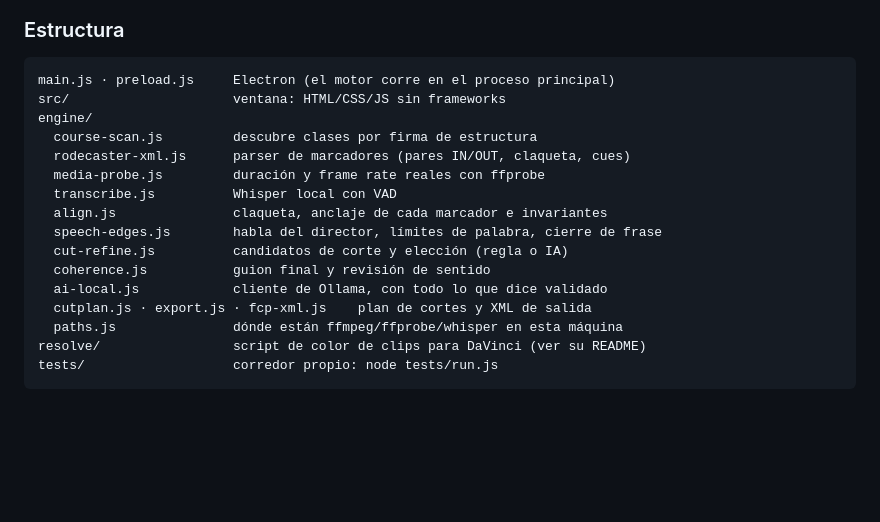
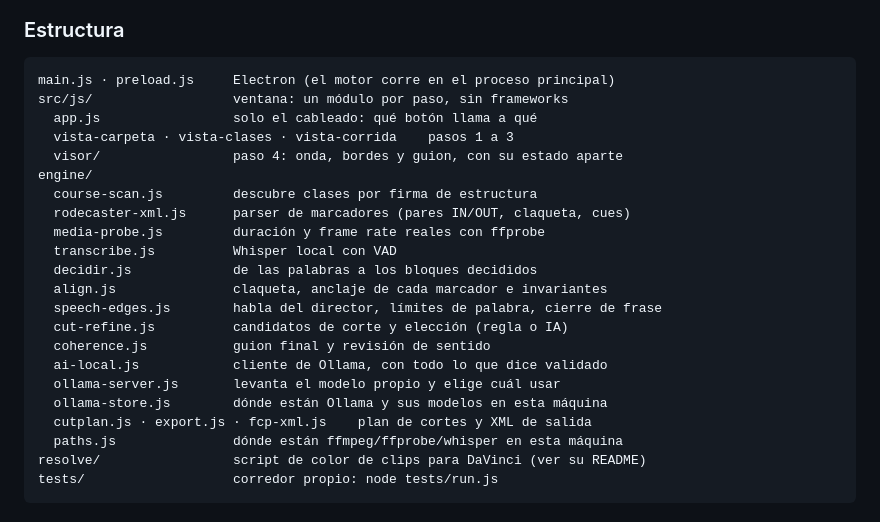
Before and after one commit to DanielGutierrezB/Class-Cut, a Markdown page: README.md, the part around one of its changes. Drawn GitHub-style; blank space fills up the shorter version.

````diff
--- a/README.md
+++ b/README.md
@@ -97,17 +99,23 @@ npx electron . --folder=/ruta/al/curso --js="openDrawer('04_…')" --shot=/tmp/c
 
 ```
 main.js · preload.js     Electron (el motor corre en el proceso principal)
-src/                     ventana: HTML/CSS/JS sin frameworks
+src/js/                  ventana: un módulo por paso, sin frameworks
+  app.js                 solo el cableado: qué botón llama a qué
+  vista-carpeta · vista-clases · vista-corrida    pasos 1 a 3
+  visor/                 paso 4: onda, bordes y guion, con su estado aparte
 engine/
   course-scan.js         descubre clases por firma de estructura
   rodecaster-xml.js      parser de marcadores (pares IN/OUT, claqueta, cues)
   media-probe.js         duración y frame rate reales con ffprobe
   transcribe.js          Whisper local con VAD
+  decidir.js             de las palabras a los bloques decididos
   align.js               claqueta, anclaje de cada marcador e invariantes
   speech-edges.js        habla del director, límites de palabra, cierre de frase
   cut-refine.js          candidatos de corte y elección (regla o IA)
   coherence.js           guion final y revisión de sentido
   ai-local.js            cliente de Ollama, con todo lo que dice validado
+  ollama-server.js       levanta el modelo propio y elige cuál usar
+  ollama-store.js        dónde están Ollama y sus modelos en esta máquina
   cutplan.js · export.js · fcp-xml.js    plan de cortes y XML de salida
   paths.js               dónde están ffmpeg/ffprobe/whisper en esta máquina
 resolve/                 script de color de clips para DaVinci (ver su README)
````
Also changed, not shown: other parts of README.md (+34 -17 lines).
